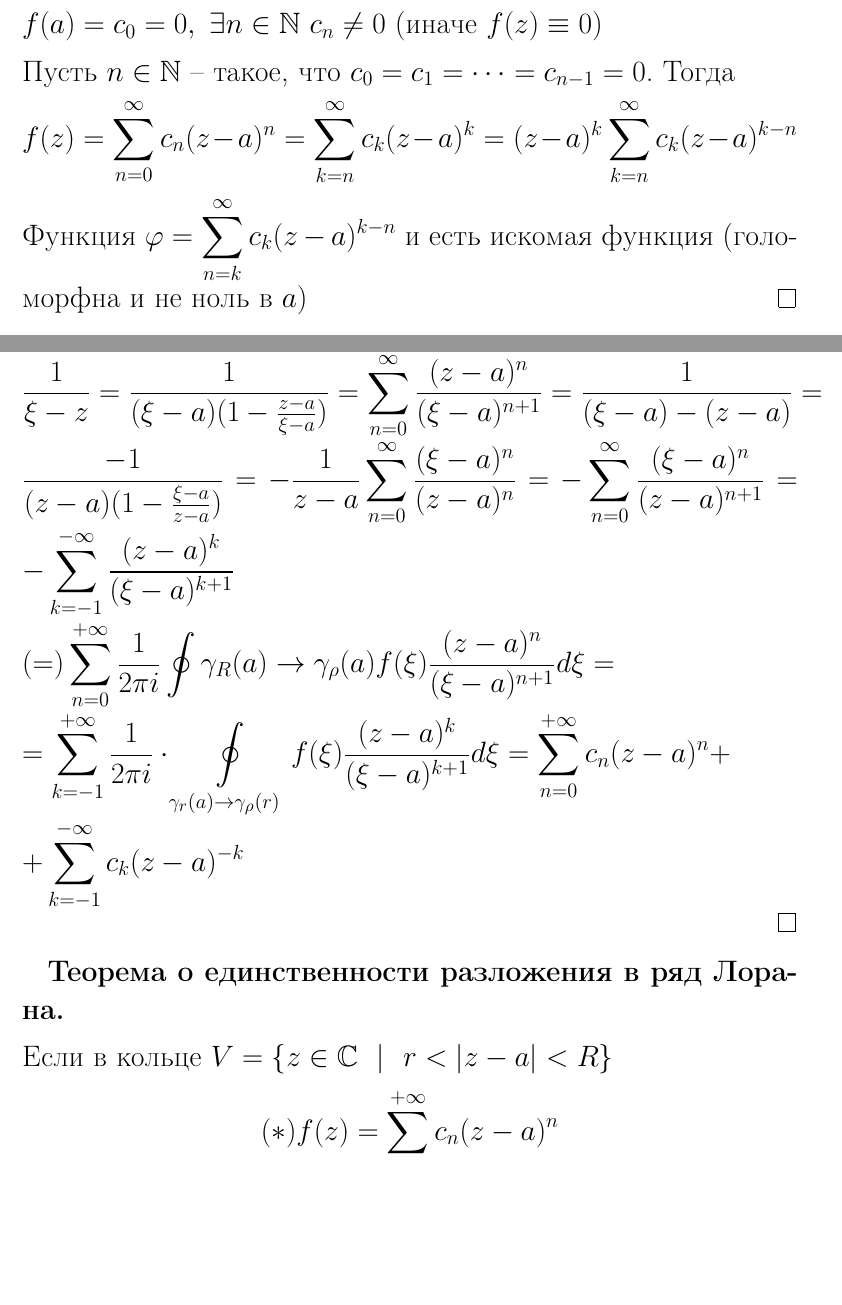
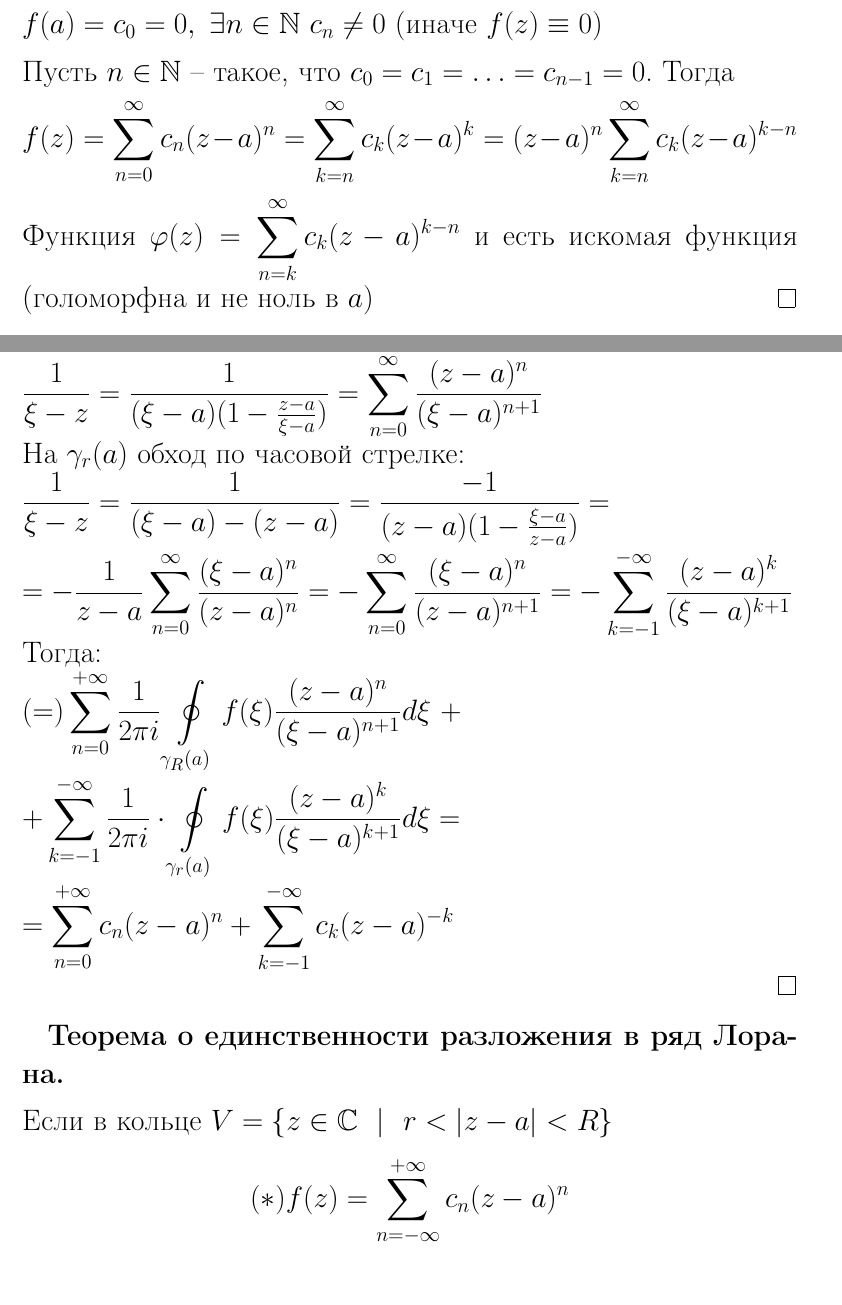
Before and after one commit to lovelee138/TFKP_exam, a LaTeX document (main.tex, which reads answers/13.tex, answers/14.tex): two parts of pages 36 and 40 of 73, joined at a grey line, cut so that both start at the same text, the shorter picture padded with empty space. Compiled offline with pdfLaTeX.

Commit message:
фиксы до 16 включительно

```diff
--- a/answers/13.tex
+++ b/answers/13.tex
@@ -15,9 +15,9 @@
     По теореме о разложении голоморфной функции в степенной ряд:\\[2mm]
     $f(z) = \sum_{n=0}^{\infty} c_n (z-a)^n$ в некоторой окрестности точки $a$\\[2mm]
     $f(a) = c_0 = 0, \ \exists n \in \mathbb{N} \ c_n \neq 0$ (иначе $f(z) \equiv 0$)\\[2mm]
-    Пусть $n \in \mathbb{N}$ -- такое, что $c_0 = c_1 = \dots = c_{n-1} = 0$. Тогда \\[2mm]
-    $f(z) = \sum_{n=0}^{\infty}c_n (z-a)^n = \sum_{k=n}^{\infty}c_k(z-a)^k = (z-a)^k\sum_{k=n}^{\infty}c_k(z-a)^{k-n}$\\[2mm]
-    Функция $\varphi = \sum_{n=k}^{\infty}c_k(z-a)^{k-n}$ и есть искомая функция (голоморфна и не ноль в $a$)
+    Пусть $n \in \mathbb{N}$ -- такое, что $c_0 = c_1 = \ldots = c_{n-1} = 0$. Тогда \\[2mm]
+    $f(z) = \sum_{n=0}^{\infty}c_n (z-a)^n = \sum_{k=n}^{\infty}c_k(z-a)^k = (z-a)^n\sum_{k=n}^{\infty}c_k(z-a)^{k-n}$\\[2mm]
+    Функция $\varphi(z) = \sum_{n=k}^{\infty}c_k(z-a)^{k-n}$ и есть искомая функция (голоморфна и не ноль в $a$)
 \end{proof}
 
 
--- a/answers/14.tex
+++ b/answers/14.tex
@@ -51,15 +51,19 @@ $n\in\mathbb{Z}, R_2 < \rho < R_1$
     На $\gamma_R(a)$ обход против часовой стрелки:\\
-    $\frac{1}{\xi-z}=\frac{1}{(\xi-a)(1-\frac{z-a}{\xi-a})}=\sum_{n=0}^\infty \frac{(z-a)^n}{(\xi-a)^{n+1}} = \frac{1}{(\xi-a)-(z-a)}=\frac{-1}{(z-a)(1-\frac{\xi-a}{z-a})}=-\frac{1}{z-a}\sum_{n=0}^\infty \frac{(\xi-a)^n}{(z-a)^n}=-\sum_{n=0}^\infty \frac{(\xi-a)^n}{(z-a)^{n+1}} = -\sum_{k=-1}^{-\infty} \frac{(z-a)^k}{(\xi-a)^{k+1}}$\\
-    $(=) \sum_{n=0}^{+\infty} \frac{1}{2\pi i} \oint\limits{\gamma_R(a)\to\gamma_\rho(a)}f(\xi) \frac{(z-a)^n}{(\xi-a)^{n+1}}d\xi =$\\
-    $=\sum_{k=-1}^{+\infty}\frac{1}{2\pi i}\cdot \oint\limits_{\gamma_r(a)\to \gamma_\rho(r)}f(\xi)\frac{(z-a)^k}{(\xi-a)^{k+1}}d\xi = \sum\limits_{n=0}^{+\infty} c_n(z-a)^n+$\\
-    $+\sum_{k=-1}^{-\infty}c_k(z-a)^{-k}$
+    $\frac{1}{\xi-z}=\frac{1}{(\xi-a)(1-\frac{z-a}{\xi-a})}=\sum_{n=0}^\infty \frac{(z-a)^n}{(\xi-a)^{n+1}}$\\
+    На $\gamma_r(a)$ обход по часовой стрелке:\\
+    $\frac{1}{\xi - z} = \frac{1}{(\xi-a)-(z-a)}=\frac{-1}{(z-a)(1-\frac{\xi-a}{z-a})}=$ \\
+    $=-\frac{1}{z-a}\sum_{n=0}^\infty \frac{(\xi-a)^n}{(z-a)^n}=-\sum_{n=0}^\infty \frac{(\xi-a)^n}{(z-a)^{n+1}} = -\sum_{k=-1}^{-\infty} \frac{(z-a)^k}{(\xi-a)^{k+1}}$\\
+    Тогда:\\
+    $(=) \sum_{n=0}^{+\infty} \frac{1}{2\pi i} \oint\limits_{\gamma_R(a)}f(\xi) \frac{(z-a)^n}{(\xi-a)^{n+1}}d\xi \ +$\\
+    $+\sum_{k=-1}^{-\infty}\frac{1}{2\pi i}\cdot \oint\limits_{\gamma_r(a)}f(\xi)\frac{(z-a)^k}{(\xi-a)^{k+1}}d\xi=$ \\
+    $= \sum\limits_{n=0}^{+\infty} c_n(z-a)^n+\sum_{k=-1}^{-\infty}c_k(z-a)^{-k}$
 
 \end{proof}
 
 \textbf{Теорема о единственности разложения в ряд Лорана.}\\[2mm]
 Если в кольце $V = \{z\in\mathbb{C} ~~|~~ r < |z - a| < R\}$
 $$
-(*) f(z) = \sum\limits_{-\infty}^{+\infty}c_n(z - a)^n
+(*) f(z) = \sum\limits_{n=-\infty}^{+\infty}c_n(z - a)^n
 $$
 то
 $$
```
Also changed, not shown: answers/12.tex (+5 -5 lines), answers/15.tex (+2 -2 lines), answers/16.tex (+4 -4 lines), answers/13.tex (2 more changed lines), answers/14.tex (4 more changed lines).
